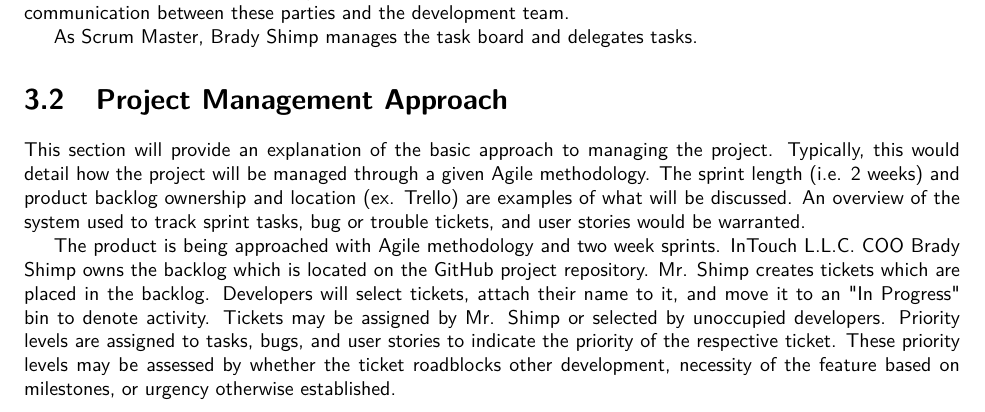
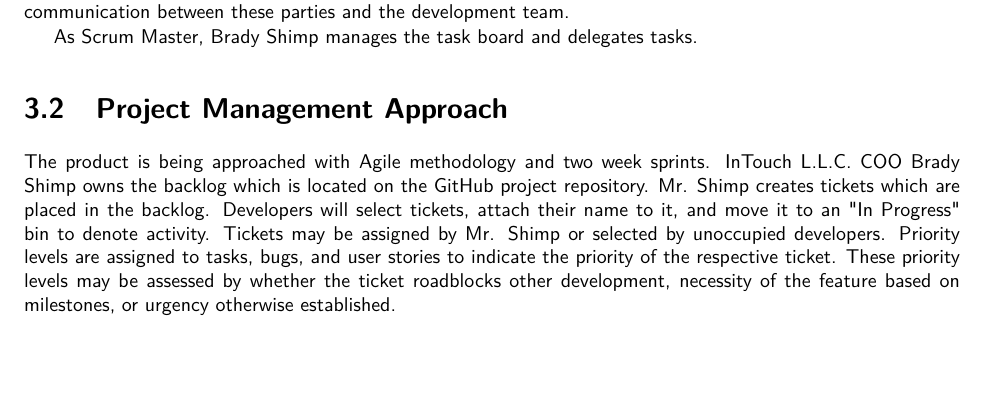
Before and after one commit to SDSMT-CSC/AugmentedEducation, a LaTeX book (DesignTemplate/DesignDocument.tex, which reads DesignTemplate/project.tex): part of page 23 of 110, cut so that both start at the same text, the shorter picture padded with empty space. Compiled offline with pdfLaTeX.

Commit message:
Removed comment from 3.2 Project Managment Approach.

```diff
--- a/DesignTemplate/project.tex
+++ b/DesignTemplate/project.tex
@@ -37,12 +37,7 @@
 As Scrum Master, Brady Shimp manages the task board and delegates tasks.
 
 \section{Project  Management Approach}
-This section will provide an explanation of the basic approach to managing the
-project.  Typically, this would detail how the project will be managed through
-a given Agile methodology.  The sprint length (i.e. 2 weeks) and product backlog
-ownership and location (ex. Trello) are examples of what will be discussed.  An
-overview of the system used to track sprint tasks, bug or trouble tickets, and
-user stories would be warranted.
+%This section will provide an explanation of the basic approach to managing the project.  Typically, this would detail how the project will be managed through a given Agile methodology.  The sprint length (i.e. 2 weeks) and product backlog ownership and location (ex. Trello) are examples of what will be discussed.  An overview of the system used to track sprint tasks, bug or trouble tickets, and user stories would be warranted.
 
 The product is being approached with Agile methodology and two week sprints. InTouch L.L.C. COO Brady Shimp owns the backlog which is located on the GitHub project repository. Mr. Shimp creates tickets which are placed in the backlog. Developers will select tickets, attach their name to it, and move it to an "In Progress" bin to denote activity. Tickets may be assigned by Mr. Shimp or selected by unoccupied developers. Priority levels are assigned to tasks, bugs, and user stories to indicate the priority of the respective ticket. These priority levels may be assessed by whether the ticket roadblocks other development, necessity of the feature based on milestones, or urgency otherwise established.
 
```
